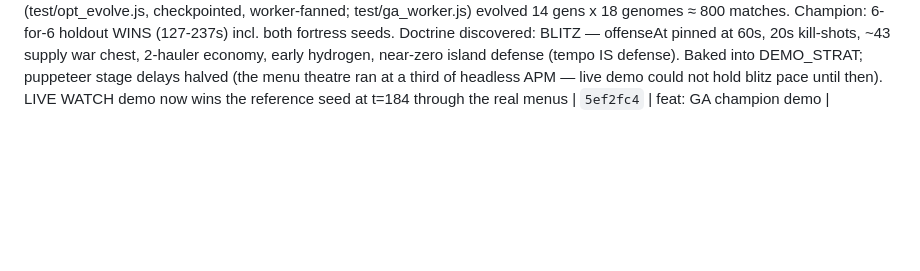
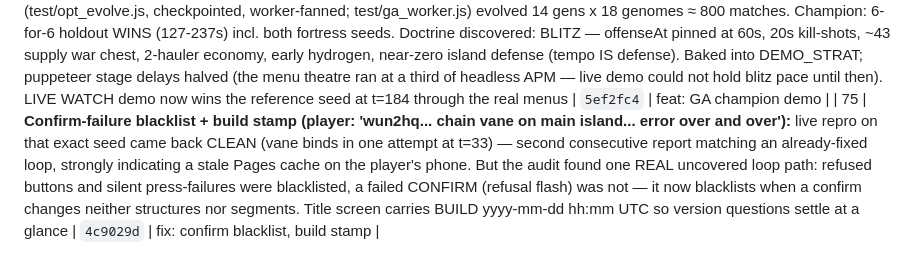
Before and after one commit to JamesDavid/Windward, a Markdown page: buildlog/BUILDLOG.md, the part around the change. GitHub-like rendering; blank space fills up the shorter version.

Commit message:
docs: buildlog row 75 (confirm blacklist, build stamp)
Co-Authored-By: Claude Fable 5 <noreply@anthropic.com>
Claude-Session: https://claude.ai/code/session_01NjEpo5MjLFBKVLFNZET6tb

```diff
--- a/buildlog/BUILDLOG.md
+++ b/buildlog/BUILDLOG.md
@@ -201,3 +201,4 @@ ENTRY TEMPLATE — copy for each session.
 | 72 | **Dismiss ✕ on the context menu (player-directed):** round ✕ chip at the END of the bottom row — lower-right by flex flow, so it can never clip (two absolute-positioned attempts, corner-inset and overhang, both clipped when the clamped menu hugged the viewport edge; screenshots caught both). Edge clamp widened 6→18px. ctxmenu.png retaken; test_input green | `bebd42d` | feat: menu dismiss ✕ |
 | 73 | **Verdict choice + save/resume (player: 'continue until complete defeat on the zeus screen', 'be more clear who won', 'life happens'):** Zeus screen now reads ZEUS RULES IN YOUR FAVOR / 'Victory. ...' with gold REFUSE — FIGHT ON (declining sets arbitrationDeclined; tides resume until a temple truly falls — headless-verified no re-arbitration). NEW src/16_save.js: focus loss snapshots dynamic state to localStorage (map from seed; fog memory + AI plans dropped by design), title offers RESUME YOUR MATCH — WAVE N · seed; restore re-links plots/temples/ids then recalcs. Playwright round-trip in the battery (test_resume: save on hide ✓ offer ✓ exact restore ✓ match lives on ✓). Also: wind readout moved to its own pill above CONFIRM (changing label made the clamped row jitter/overflow — player report) | `4536a97` | feat: fight on, save/resume |
 | 74 | **Evolved demonstrator (player: 'predictable... always looses. lets step it up... genetic algorithm... best winning strategy against posiedon'):** the old demo player was DISARMED, not dumb — its action space had no route to victory. New 14-gene strategist (test/ga_lib.js) contains the win path (temple chains toward his corner via expandBias, aimed bolts + a kill-shot rule in range of his GT, shields, powers, refit, fleet management); parallel GA (test/opt_evolve.js, checkpointed, worker-fanned; test/ga_worker.js) evolved 14 gens x 18 genomes ≈ 800 matches. Champion: 6-for-6 holdout WINS (127-237s) incl. both fortress seeds. Doctrine discovered: BLITZ — offenseAt pinned at 60s, 20s kill-shots, ~43 supply war chest, 2-hauler economy, early hydrogen, near-zero island defense (tempo IS defense). Baked into DEMO_STRAT; puppeteer stage delays halved (the menu theatre ran at a third of headless APM — live demo could not hold blitz pace until then). LIVE WATCH demo now wins the reference seed at t=184 through the real menus | `5ef2fc4` | feat: GA champion demo |
+| 75 | **Confirm-failure blacklist + build stamp (player: 'wun2hq... chain vane on main island... error over and over'):** live repro on that exact seed came back CLEAN (vane binds in one attempt at t=33) — second consecutive report matching an already-fixed loop, strongly indicating a stale Pages cache on the player's phone. But the audit found one REAL uncovered loop path: refused buttons and silent press-failures were blacklisted, a failed CONFIRM (refusal flash) was not — it now blacklists when a confirm changes neither structures nor segments. Title screen carries BUILD yyyy-mm-dd hh:mm UTC so version questions settle at a glance | `4c9029d` | fix: confirm blacklist, build stamp |
```
